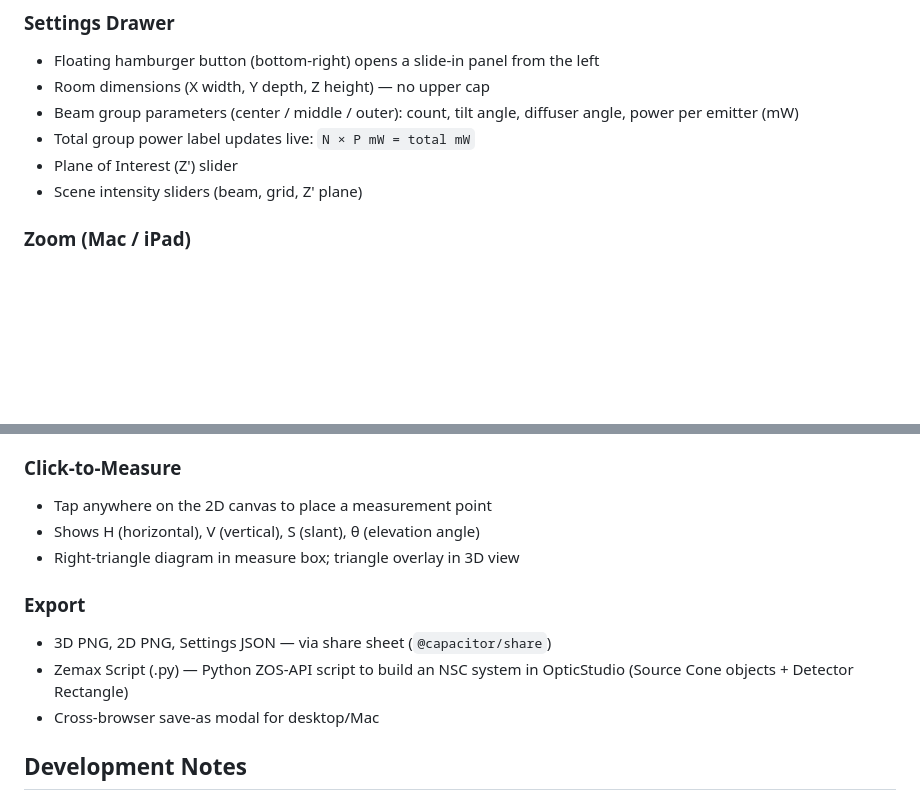
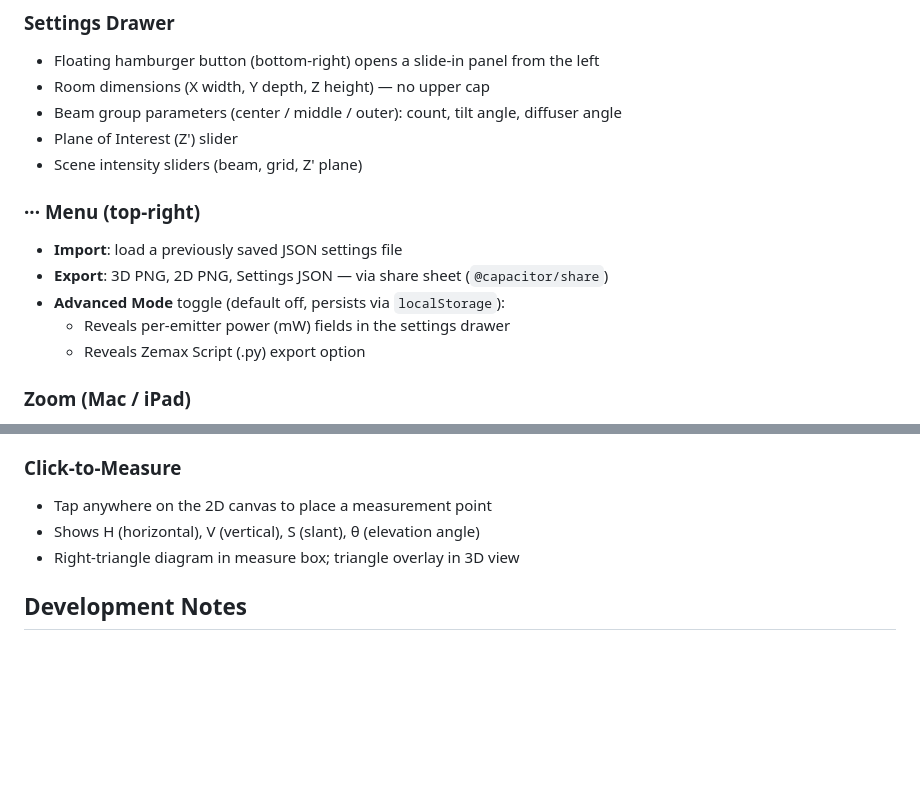
Before and after one commit to jshep321/wirays-coverage-app, a Markdown page: README.md, 2 parts joined by grey strips. Drawn GitHub-style; blank space fills up the shorter version.

Commit message:
Update docs: Advanced Mode, dots menu, power fields visibility

```diff
--- a/README.md
+++ b/README.md
@@ -90,10 +90,16 @@ bg.convert('RGB').save('AppIcon-512@2x.png')
 ### Settings Drawer
 - Floating hamburger button (bottom-right) opens a slide-in panel from the left
 - Room dimensions (X width, Y depth, Z height) — no upper cap
-- Beam group parameters (center / middle / outer): count, tilt angle, diffuser angle, power per emitter (mW)
-- Total group power label updates live: `N × P mW = total mW`
+- Beam group parameters (center / middle / outer): count, tilt angle, diffuser angle
 - Plane of Interest (Z') slider
 - Scene intensity sliders (beam, grid, Z' plane)
+
+### ··· Menu (top-right)
+- **Import**: load a previously saved JSON settings file
+- **Export**: 3D PNG, 2D PNG, Settings JSON — via share sheet (`@capacitor/share`)
+- **Advanced Mode** toggle (default off, persists via `localStorage`):
+  - Reveals per-emitter power (mW) fields in the settings drawer
+  - Reveals Zemax Script (.py) export option
 
 ### Zoom (Mac / iPad)
 - **⌘+** / **⌘-** — zoom in/out in 10% steps
@@ -111,11 +117,6 @@ bg.convert('RGB').save('AppIcon-512@2x.png')
 - Shows H (horizontal), V (vertical), S (slant), θ (elevation angle)
 - Right-triangle diagram in measure box; triangle overlay in 3D view
 
-### Export
-- 3D PNG, 2D PNG, Settings JSON — via share sheet (`@capacitor/share`)
-- Zemax Script (.py) — Python ZOS-API script to build an NSC system in OpticStudio (Source Cone objects + Detector Rectangle)
-- Cross-browser save-as modal for desktop/Mac
-
 ## Development Notes
 
 - All app logic lives in `www/index.html` — one large IIFE, no framework, no build step
```
